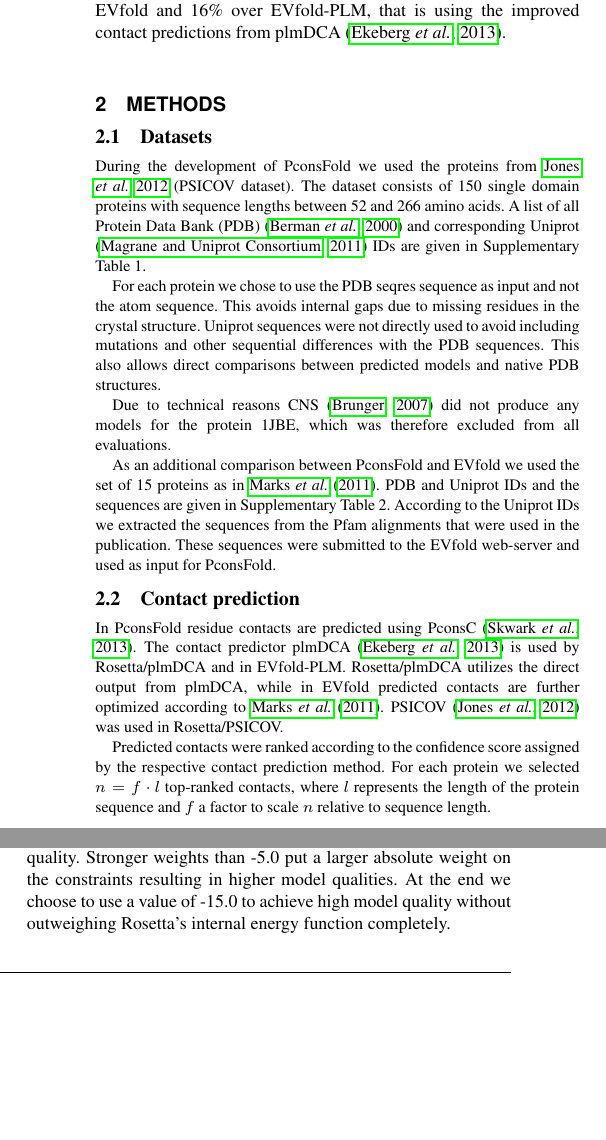
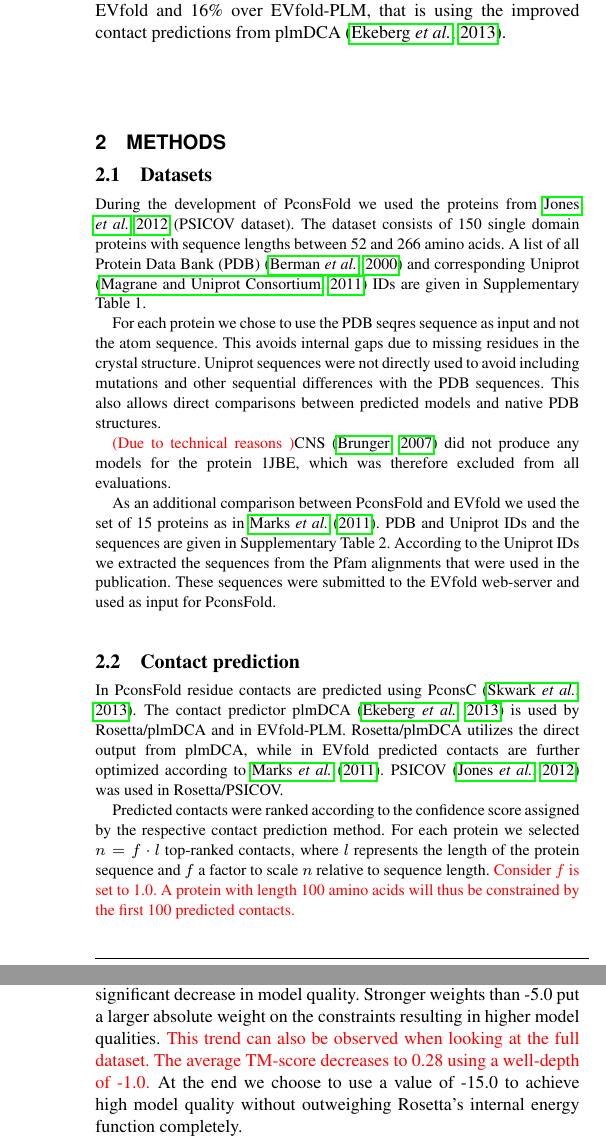
Before and after one commit to ElofssonLab/pcons-fold, a LaTeX paper (paper/pcons_fold.tex): two parts of the columns of pages 2 and 3 of 7 before the commit and two parts of the columns of pages 2 and 4 of 7 after it, joined at a grey line, cut so that both start at the same text, the shorter picture padded with empty space. Compiled offline with pdfLaTeX.

Commit message:
Include suggestions from reviewer 3

```diff
--- a/paper/pcons_fold.tex
+++ b/paper/pcons_fold.tex
@@ -141,7 +141,7 @@ sequences were not directly used to avoid including mutations and other sequenti
 with the PDB sequences. This also allows direct comparisons between predicted
 models and native PDB structures.
 
-Due to technical reasons CNS~\cite[]{Brunger18007608} did not produce any models for the
+{\color{red}(Due to technical reasons )}CNS~\cite[]{Brunger18007608} did not produce any models for the
 protein 1JBE, which was therefore excluded from all evaluations.
 
 
@@ -165,7 +165,9 @@ Predicted contacts were ranked according to the confidence score
 assigned by the respective contact prediction method. For each protein
 we selected $n = f \cdot l$ top-ranked contacts, where $l$ represents
 the length of the protein sequence and $f$ a factor to scale $n$
-relative to sequence length.
+relative to sequence length. {\color{red} Consider $f$ is set to 1.0.
+A protein with length 100 amino acids will thus be constrained by the
+first 100 predicted contacts.}
 
 
 
@@ -346,7 +346,8 @@ dataset, see Supplementary Table 1. The resulting TM-scores are shown in Figure~
+The resulting TM-scores are shown in Figure~\ref{fig:ros}(b). The energy term from spatial constraints diminishes with
 well-depth values of -0.5 and above. This leads to a significant
 decrease in model quality. Stronger weights than -5.0  put a larger
 absolute weight on the constraints resulting in higher model
-qualities. At the end we choose to use a value of -15.0 to achieve
+qualities. {\color{red} This trend can also be observed when looking at the full dataset. The average TM-score decreases to 0.28 using a well-depth of -1.0.} At the end we choose to use a value of -15.0 to achieve
 high model quality without outweighing Rosetta's internal energy
 function completely.
 
```
Also changed, not shown: paper/pcons_fold.tex (16 more changed lines).
